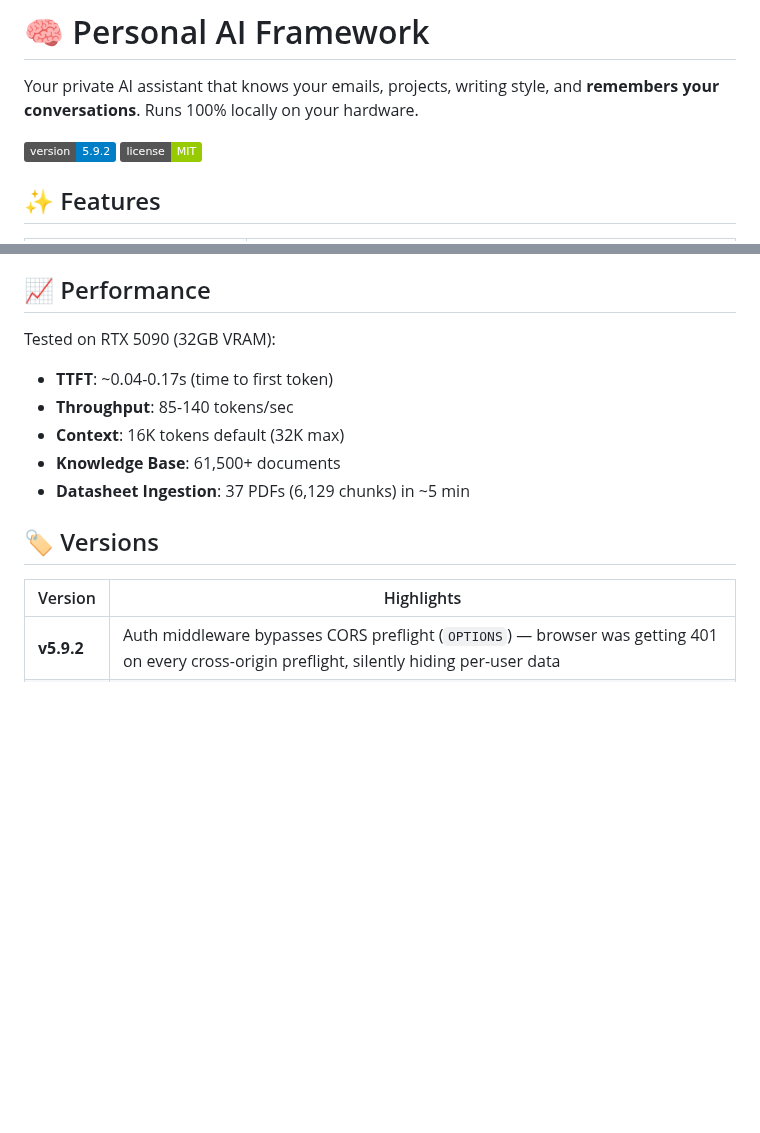
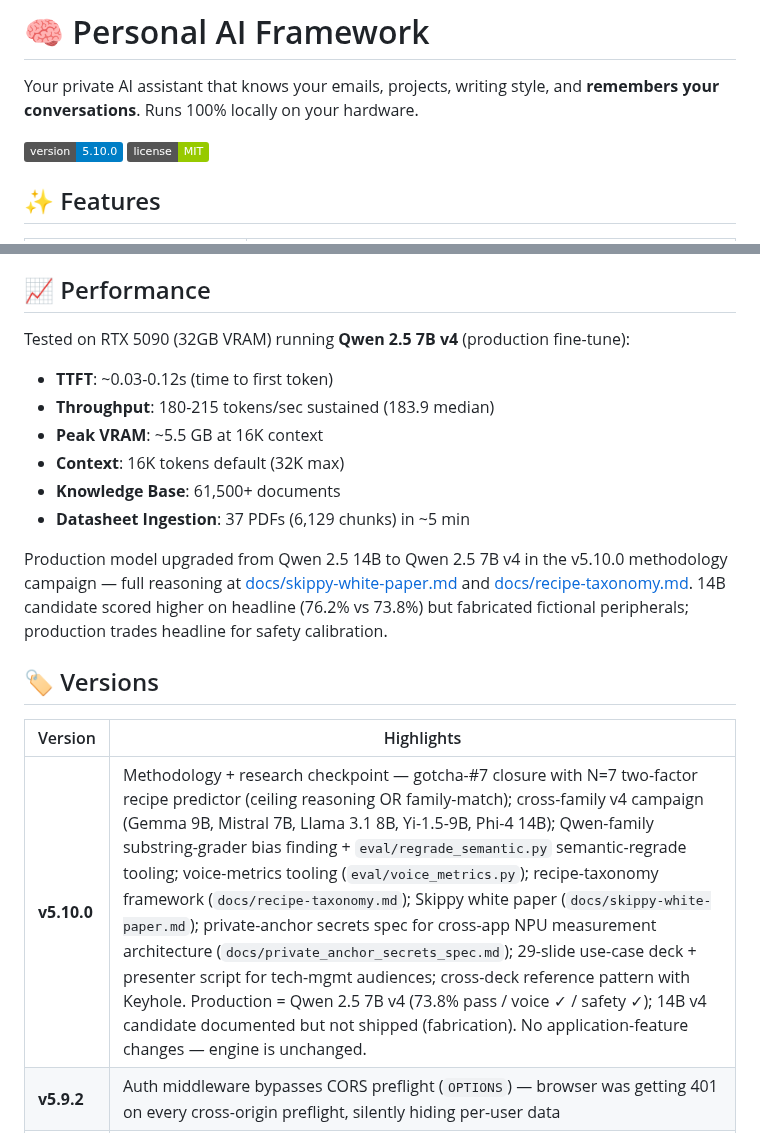
Before and after one commit to kylefoxaustin/personal-ai-framework, a Markdown page: README.md, 2 parts joined by grey strips. GitHub-like rendering; badges without logos; blank space fills up the shorter version.

Commit message:
v5.10.0: methodology + research checkpoint
Production model now Qwen 2.5 7B v4 (was 14B). Updated README perf
section to lead with 7B v4 production numbers (180-215 tok/s
sustained, 183.9 median, ~5.5 GB VRAM, 30-120 ms TTFT). 14B v4
candidate documented as not-shipped (fabrication failure on
made_up_peripheral 0/3); see docs/skippy-white-paper.md and
docs/recipe-taxonomy.md for full methodology.

v5.10.0 captures the methodology + research arc that landed since
v5.9.2: gotcha-#7 closure, two-factor recipe predictor at N=7,
cross-family v4 campaign, substring-grader Qwen-family bias finding
with semantic-regrade tooling, voice-metrics tooling, recipe taxonomy
framework, white paper, private-anchor secrets spec for cross-app NPU
measurement architecture, 29-slide use-case deck + presenter script,
cross-deck reference pattern with Keyhole.

No application-feature changes — engine code (pipeline/, web/, docker/)
is unchanged from v5.9.2. This is a research-checkpoint release before
the upcoming engine-extraction work for the drone use case.

```diff
--- a/README.md
+++ b/README.md
@@ -2,7 +2,7 @@
 
 Your private AI assistant that knows your emails, projects, writing style, and **remembers your conversations**. Runs 100% locally on your hardware.
 
-![Version](https://img.shields.io/badge/version-5.9.2-blue)
+![Version](https://img.shields.io/badge/version-5.10.0-blue)
 ![License](https://img.shields.io/badge/license-MIT-green)
 
 ## ✨ Features
@@ -245,17 +245,21 @@ Key settings:
 
 ## 📈 Performance
 
-Tested on RTX 5090 (32GB VRAM):
-- **TTFT**: ~0.04-0.17s (time to first token)
-- **Throughput**: 85-140 tokens/sec
+Tested on RTX 5090 (32GB VRAM) running **Qwen 2.5 7B v4** (production fine-tune):
+- **TTFT**: ~0.03-0.12s (time to first token)
+- **Throughput**: 180-215 tokens/sec sustained (183.9 median)
+- **Peak VRAM**: ~5.5 GB at 16K context
 - **Context**: 16K tokens default (32K max)
 - **Knowledge Base**: 61,500+ documents
 - **Datasheet Ingestion**: 37 PDFs (6,129 chunks) in ~5 min
+
+Production model upgraded from Qwen 2.5 14B to Qwen 2.5 7B v4 in the v5.10.0 methodology campaign — full reasoning at [docs/skippy-white-paper.md](docs/skippy-white-paper.md) and [docs/recipe-taxonomy.md](docs/recipe-taxonomy.md). 14B candidate scored higher on headline (76.2% vs 73.8%) but fabricated fictional peripherals; production trades headline for safety calibration.
 
 ## 🏷️ Versions
 
 | Version | Highlights |
 |---------|------------|
+| **v5.10.0** | Methodology + research checkpoint — gotcha-#7 closure with N=7 two-factor recipe predictor (ceiling reasoning OR family-match); cross-family v4 campaign (Gemma 9B, Mistral 7B, Llama 3.1 8B, Yi-1.5-9B, Phi-4 14B); Qwen-family substring-grader bias finding + `eval/regrade_semantic.py` semantic-regrade tooling; voice-metrics tooling (`eval/voice_metrics.py`); recipe-taxonomy framework (`docs/recipe-taxonomy.md`); Skippy white paper (`docs/skippy-white-paper.md`); private-anchor secrets spec for cross-app NPU measurement architecture (`docs/private_anchor_secrets_spec.md`); 29-slide use-case deck + presenter script for tech-mgmt audiences; cross-deck reference pattern with Keyhole. Production = Qwen 2.5 7B v4 (73.8% pass / voice ✓ / safety ✓); 14B v4 candidate documented but not shipped (fabrication). No application-feature changes — engine is unchanged. |
 | **v5.9.2** | Auth middleware bypasses CORS preflight (`OPTIONS`) — browser was getting 401 on every cross-origin preflight, silently hiding per-user data |
 | **v5.9.1** | Multi-user polish — `/health` is public (no more spurious session wipes), header wraps cleanly when buttons don't fit, 401 handler only logs out when a token was actually sent |
 | **v5.9.0** | Multi-user support — bcrypt login, per-user data isolation under `users/<name>/`, admin can add/remove users and reset passwords, auto-migrate single-user installs into `users/kyle/` |
```
